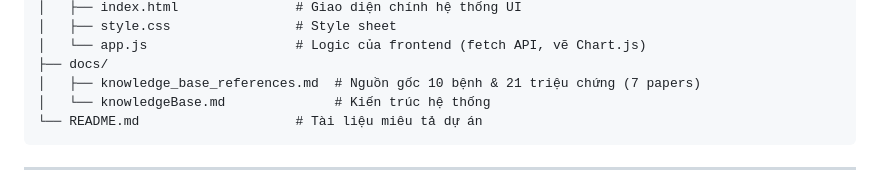
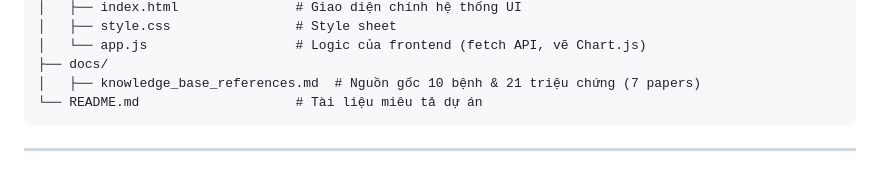
Before and after one commit to Kaminarirei/medical_diagnostic_reasoning_system, a Markdown page: README.md, the part around the change. GitHub-like rendering.

Commit message:
docs: Update project structure in README

````diff
--- a/README.md
+++ b/README.md
@@ -268,7 +268,6 @@ midtermPJ/
 │   └── app.js                   # Logic của frontend (fetch API, vẽ Chart.js)
 ├── docs/
 │   ├── knowledge_base_references.md  # Nguồn gốc 10 bệnh & 21 triệu chứng (7 papers)
-│   └── knowledgeBase.md              # Kiến trúc hệ thống
 └── README.md                    # Tài liệu miêu tả dự án
 ```
 
````
